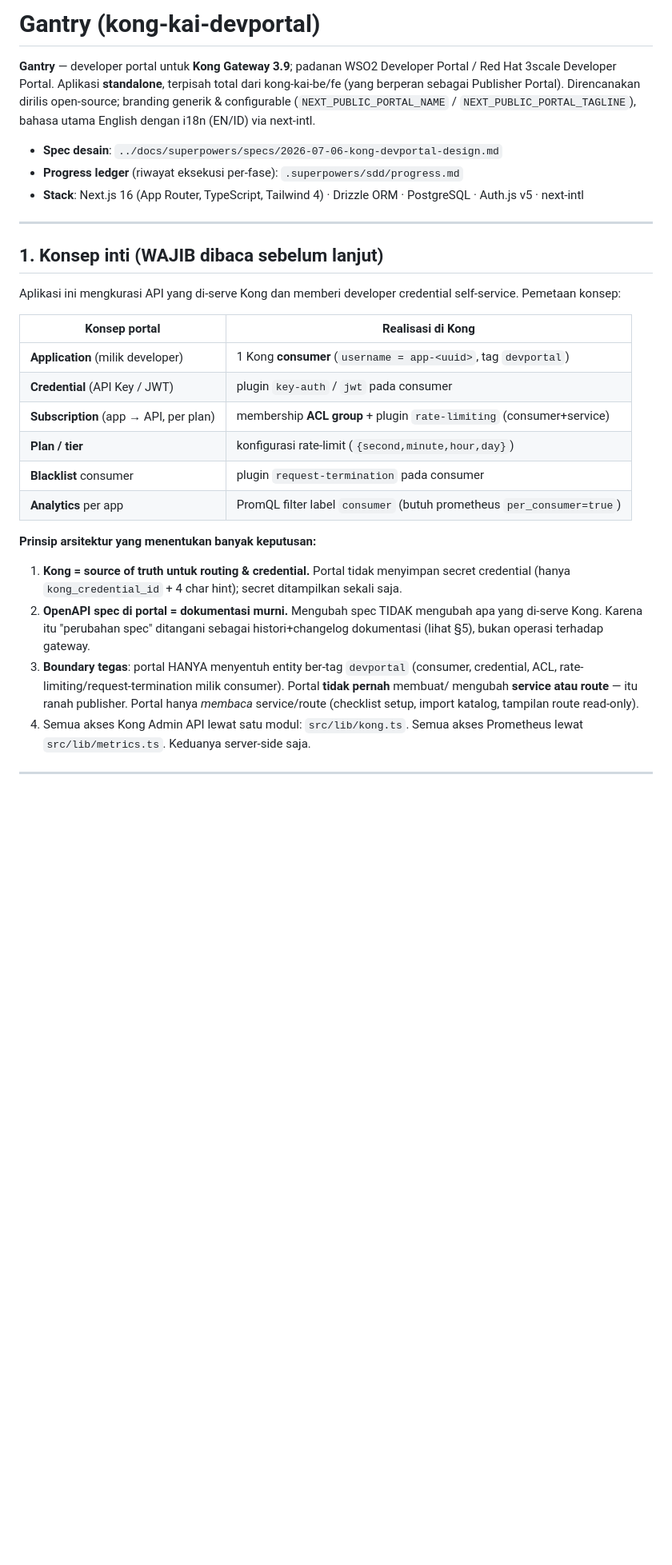
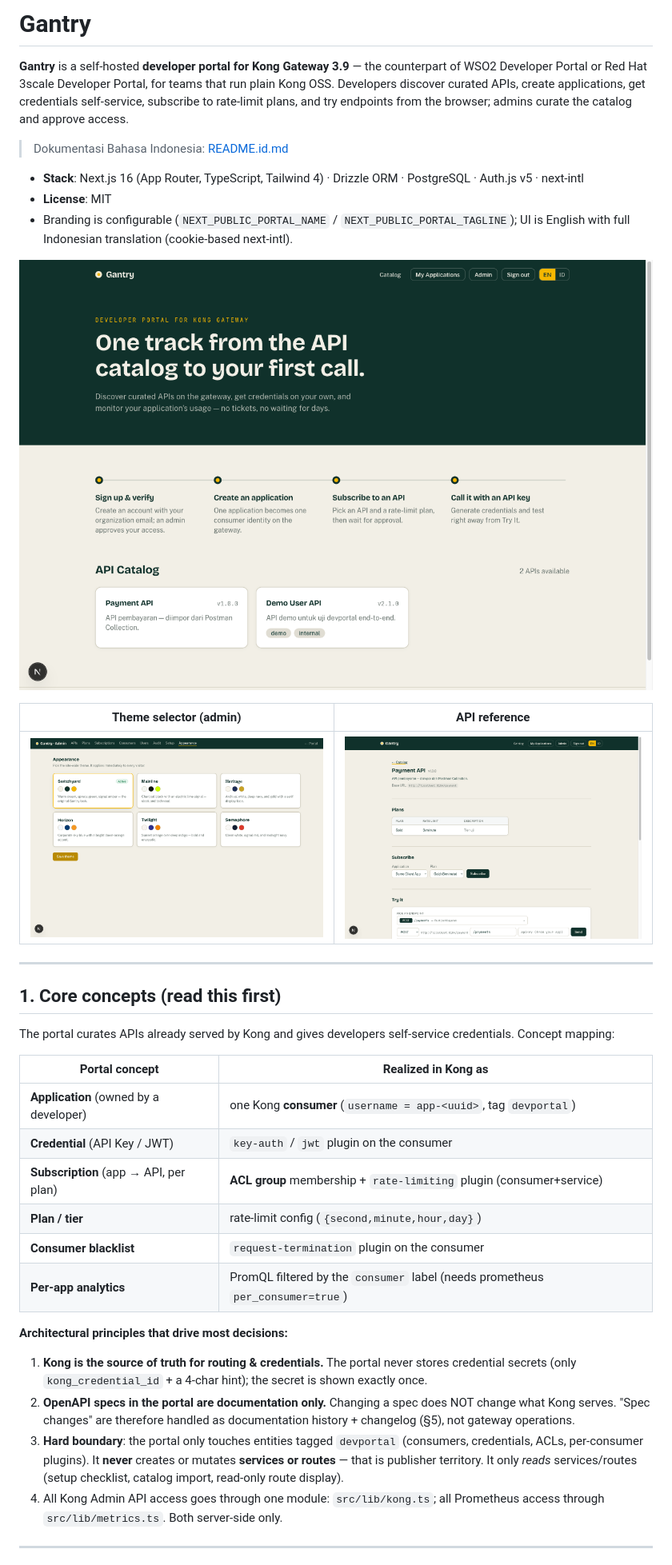
Before and after one commit to chmdznr/gantry, a Markdown page: README.md, the part around one of its changes. Shown at 80% size. GitHub-like rendering; pictures changed too: docs/screenshots/api-detail.png (added), docs/screenshots/landing.png (added), docs/screenshots/themes.png (added); blank space fills up the shorter version.

Commit message:
docs: open-source housekeeping — MIT LICENSE, CONTRIBUTING, English README (ID moved to README.id.md), screenshots

```diff
--- a/README.md
+++ b/README.md
@@ -1,44 +1,54 @@
-# Gantry (kong-kai-devportal)
+# Gantry
 
-**Gantry** — developer portal untuk **Kong Gateway 3.9**; padanan WSO2 Developer Portal /
-Red Hat 3scale Developer Portal. Aplikasi **standalone**, terpisah total dari kong-kai-be/fe
-(yang berperan sebagai Publisher Portal). Direncanakan dirilis open-source; branding generik &
-configurable (`NEXT_PUBLIC_PORTAL_NAME` / `NEXT_PUBLIC_PORTAL_TAGLINE`), bahasa utama English
-dengan i18n (EN/ID) via next-intl.
+**Gantry** is a self-hosted **developer portal for Kong Gateway 3.9** — the
+counterpart of WSO2 Developer Portal or Red Hat 3scale Developer Portal, for
+teams that run plain Kong OSS. Developers discover curated APIs, create
+applications, get credentials self-service, subscribe to rate-limit plans, and
+try endpoints from the browser; admins curate the catalog and approve access.
 
-- **Spec desain**: `../docs/superpowers/specs/2026-07-06-kong-devportal-design.md`
-- **Progress ledger** (riwayat eksekusi per-fase): `.superpowers/sdd/progress.md`
+> Dokumentasi Bahasa Indonesia: [README.id.md](README.id.md)
+
 - **Stack**: Next.js 16 (App Router, TypeScript, Tailwind 4) · Drizzle ORM · PostgreSQL · Auth.js v5 · next-intl
+- **License**: MIT
+- Branding is configurable (`NEXT_PUBLIC_PORTAL_NAME` / `NEXT_PUBLIC_PORTAL_TAGLINE`); UI is English with full Indonesian translation (cookie-based next-intl).
+
+![Landing page](docs/screenshots/landing.png)
+
+| Theme selector (admin) | API reference |
+|---|---|
+| ![Themes](docs/screenshots/themes.png) | ![API detail](docs/screenshots/api-detail.png) |
 
 ---
 
-## 1. Konsep inti (WAJIB dibaca sebelum lanjut)
+## 1. Core concepts (read this first)
 
-Aplikasi ini mengkurasi API yang di-serve Kong dan memberi developer credential self-service.
-Pemetaan konsep:
+The portal curates APIs already served by Kong and gives developers
+self-service credentials. Concept mapping:
 
-| Konsep portal | Realisasi di Kong |
+| Portal concept | Realized in Kong as |
 |---|---|
-| **Application** (milik developer) | 1 Kong **consumer** (`username = app-<uuid>`, tag `devportal`) |
-| **Credential** (API Key / JWT) | plugin `key-auth` / `jwt` pada consumer |
-| **Subscription** (app → API, per plan) | membership **ACL group** + plugin `rate-limiting` (consumer+service) |
-| **Plan / tier** | konfigurasi rate-limit (`{second,minute,hour,day}`) |
-| **Blacklist** consumer | plugin `request-termination` pada consumer |
-| **Analytics** per app | PromQL filter label `consumer` (butuh prometheus `per_consumer=true`) |
+| **Application** (owned by a developer) | one Kong **consumer** (`username = app-<uuid>`, tag `devportal`) |
+| **Credential** (API Key / JWT) | `key-auth` / `jwt` plugin on the consumer |
+| **Subscription** (app → API, per plan) | **ACL group** membership + `rate-limiting` plugin (consumer+service) |
+| **Plan / tier** | rate-limit config (`{second,minute,hour,day}`) |
+| **Consumer blacklist** | `request-termination` plugin on the consumer |
+| **Per-app analytics** | PromQL filtered by the `consumer` label (needs prometheus `per_consumer=true`) |
 
-**Prinsip arsitektur yang menentukan banyak keputusan:**
+**Architectural principles that drive most decisions:**
 
-1. **Kong = source of truth untuk routing & credential.** Portal tidak menyimpan secret
-   credential (hanya `kong_credential_id` + 4 char hint); secret ditampilkan sekali saja.
-2. **OpenAPI spec di portal = dokumentasi murni.** Mengubah spec TIDAK mengubah apa yang
-   di-serve Kong. Karena itu "perubahan spec" ditangani sebagai histori+changelog dokumentasi
-   (lihat §5), bukan operasi terhadap gateway.
-3. **Boundary tegas**: portal HANYA menyentuh entity ber-tag `devportal` (consumer, credential,
-   ACL, rate-limiting/request-termination milik consumer). Portal **tidak pernah** membuat/
-   mengubah **service atau route** — itu ranah publisher. Portal hanya *membaca* service/route
-   (checklist setup, import katalog, tampilan route read-only).
-4. Semua akses Kong Admin API lewat satu modul: `src/lib/kong.ts`. Semua akses Prometheus lewat
-   `src/lib/metrics.ts`. Keduanya server-side saja.
+1. **Kong is the source of truth for routing & credentials.** The portal never
+   stores credential secrets (only `kong_credential_id` + a 4-char hint); the
+   secret is shown exactly once.
+2. **OpenAPI specs in the portal are documentation only.** Changing a spec does
+   NOT change what Kong serves. "Spec changes" are therefore handled as
+   documentation history + changelog (§5), not gateway operations.
+3. **Hard boundary**: the portal only touches entities tagged `devportal`
+   (consumers, credentials, ACLs, per-consumer plugins). It **never** creates
+   or mutates **services or routes** — that is publisher territory. It only
+   *reads* services/routes (setup checklist, catalog import, read-only route
+   display).
+4. All Kong Admin API access goes through one module: `src/lib/kong.ts`; all
+   Prometheus access through `src/lib/metrics.ts`. Both server-side only.
 
 ---
 
```
Also changed, not shown: other parts of README.md (+158 -159 lines), CONTRIBUTING.md (added, +63 -0 lines), README.id.md (added, +273 -0 lines), 1 other file.
